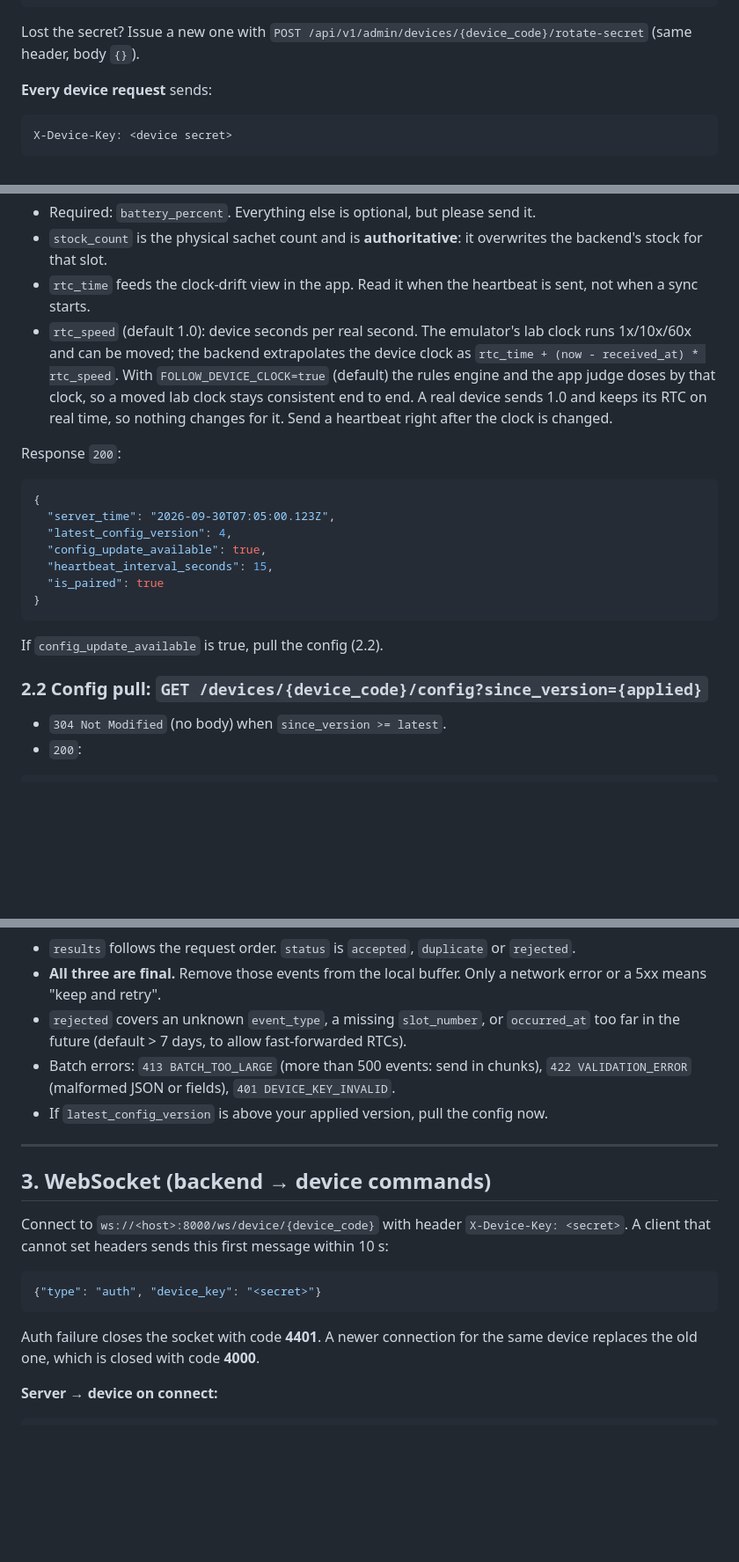
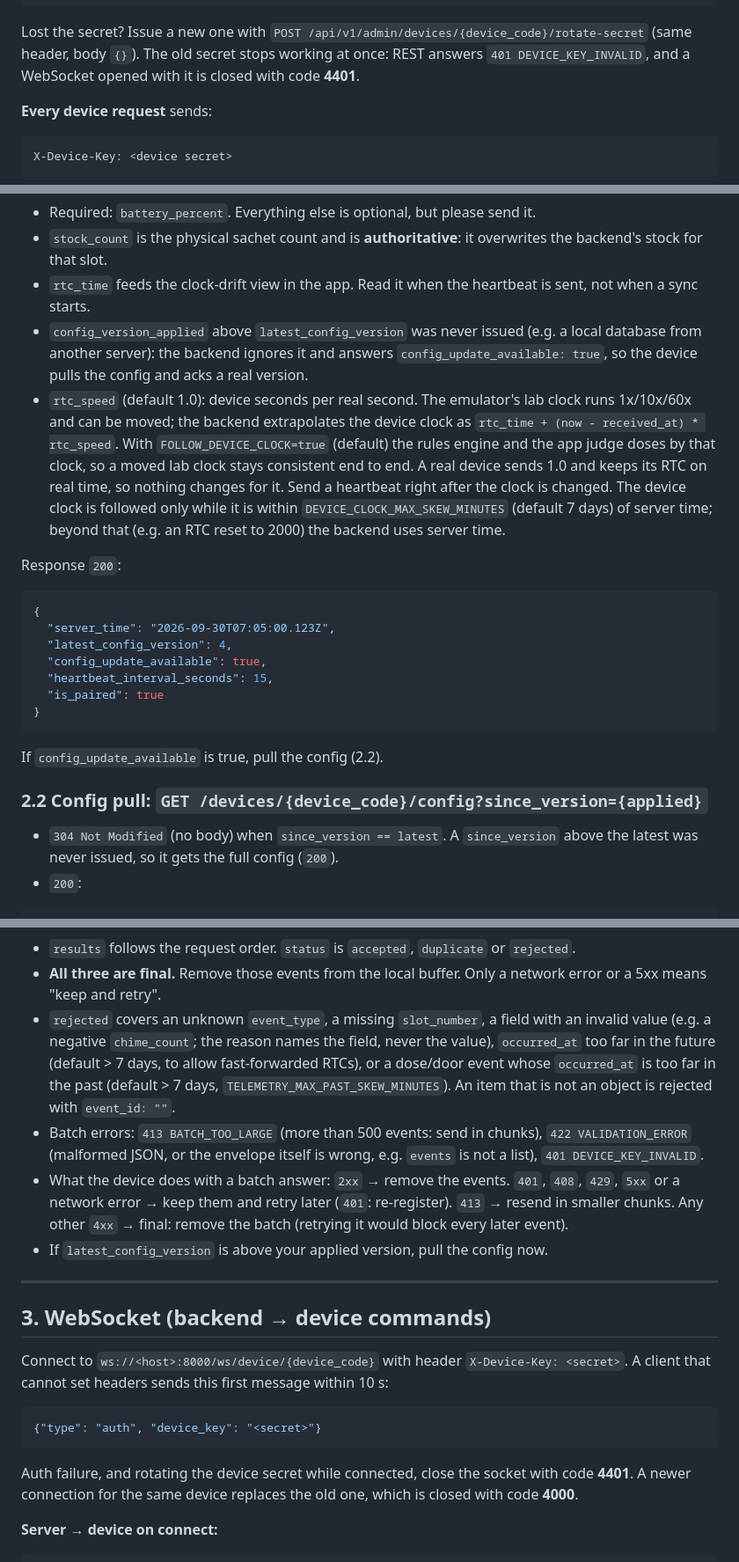
Before and after one commit to KnoWingFly/PillBox-MPC, a Markdown page: docs/DEVICE_CONTRACT.md, 3 parts joined by grey strips. Shown at 88% size. GitHub-like rendering; blank space fills up the shorter version.

Commit message:
docs(api): record batch answers, clock bounds, key rotation and alarm stop

````diff
--- a/docs/DEVICE_CONTRACT.md
+++ b/docs/DEVICE_CONTRACT.md
@@ -37,7 +37,7 @@ Content-Type: application/json
 }
 ```
 
-Lost the secret? Issue a new one with `POST /api/v1/admin/devices/{device_code}/rotate-secret` (same header, body `{}`).
+Lost the secret? Issue a new one with `POST /api/v1/admin/devices/{device_code}/rotate-secret` (same header, body `{}`). The old secret stops working at once: REST answers `401 DEVICE_KEY_INVALID`, and a WebSocket opened with it is closed with code **4401**.
 
 **Every device request** sends:
 
@@ -73,7 +73,8 @@ Send one every **`heartbeat_interval_seconds`** (default **15 s**, returned in e
 - Required: `battery_percent`. Everything else is optional, but please send it.
 - `stock_count` is the physical sachet count and is **authoritative**: it overwrites the backend's stock for that slot.
 - `rtc_time` feeds the clock-drift view in the app. Read it when the heartbeat is sent, not when a sync starts.
-- `rtc_speed` (default 1.0): device seconds per real second. The emulator's lab clock runs 1x/10x/60x and can be moved; the backend extrapolates the device clock as `rtc_time + (now - received_at) * rtc_speed`. With `FOLLOW_DEVICE_CLOCK=true` (default) the rules engine and the app judge doses by that clock, so a moved lab clock stays consistent end to end. A real device sends 1.0 and keeps its RTC on real time, so nothing changes for it. Send a heartbeat right after the clock is changed.
+- `config_version_applied` above `latest_config_version` was never issued (e.g. a local database from another server): the backend ignores it and answers `config_update_available: true`, so the device pulls the config and acks a real version.
+- `rtc_speed` (default 1.0): device seconds per real second. The emulator's lab clock runs 1x/10x/60x and can be moved; the backend extrapolates the device clock as `rtc_time + (now - received_at) * rtc_speed`. With `FOLLOW_DEVICE_CLOCK=true` (default) the rules engine and the app judge doses by that clock, so a moved lab clock stays consistent end to end. A real device sends 1.0 and keeps its RTC on real time, so nothing changes for it. Send a heartbeat right after the clock is changed. The device clock is followed only while it is within `DEVICE_CLOCK_MAX_SKEW_MINUTES` (default 7 days) of server time; beyond that (e.g. an RTC reset to 2000) the backend uses server time.
 
 Response `200`:
 ```json
@@ -89,7 +90,7 @@ If `config_update_available` is true, pull the config (2.2).
 
 ### 2.2 Config pull: `GET /devices/{device_code}/config?since_version={applied}`
 
-- `304 Not Modified` (no body) when `since_version >= latest`.
+- `304 Not Modified` (no body) when `since_version == latest`. A `since_version` above the latest was never issued, so it gets the full config (`200`).
 - `200`:
 ```json
 {
@@ -176,8 +177,9 @@ Response `200`:
 ```
 - `results` follows the request order. `status` is `accepted`, `duplicate` or `rejected`.
 - **All three are final.** Remove those events from the local buffer. Only a network error or a 5xx means "keep and retry".
-- `rejected` covers an unknown `event_type`, a missing `slot_number`, or `occurred_at` too far in the future (default > 7 days, to allow fast-forwarded RTCs).
-- Batch errors: `413 BATCH_TOO_LARGE` (more than 500 events: send in chunks), `422 VALIDATION_ERROR` (malformed JSON or fields), `401 DEVICE_KEY_INVALID`.
+- `rejected` covers an unknown `event_type`, a missing `slot_number`, a field with an invalid value (e.g. a negative `chime_count`; the reason names the field, never the value), `occurred_at` too far in the future (default > 7 days, to allow fast-forwarded RTCs), or a dose/door event whose `occurred_at` is too far in the past (default > 7 days, `TELEMETRY_MAX_PAST_SKEW_MINUTES`). An item that is not an object is rejected with `event_id: ""`.
+- Batch errors: `413 BATCH_TOO_LARGE` (more than 500 events: send in chunks), `422 VALIDATION_ERROR` (malformed JSON, or the envelope itself is wrong, e.g. `events` is not a list), `401 DEVICE_KEY_INVALID`.
+- What the device does with a batch answer: `2xx` → remove the events. `401`, `408`, `429`, `5xx` or a network error → keep them and retry later (`401`: re-register). `413` → resend in smaller chunks. Any other `4xx` → final: remove the batch (retrying it would block every later event).
 - If `latest_config_version` is above your applied version, pull the config now.
 
 ---
@@ -188,7 +190,7 @@ Connect to `ws://<host>:8000/ws/device/{device_code}` with header `X-Device-Key:
 ```json
 {"type": "auth", "device_key": "<secret>"}
 ```
-Auth failure closes the socket with code **4401**. A newer connection for the same device replaces the old one, which is closed with code **4000**.
+Auth failure, and rotating the device secret while connected, close the socket with code **4401**. A newer connection for the same device replaces the old one, which is closed with code **4000**.
 
 **Server → device on connect:**
 ```json
````
Also changed, not shown: other parts of docs/DEVICE_CONTRACT.md (+5 -4 lines), Mobile/BACKEND_HANDOFF.md (+5 -5 lines).
